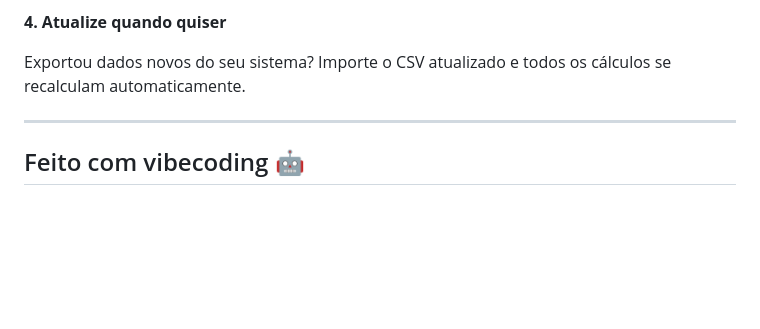
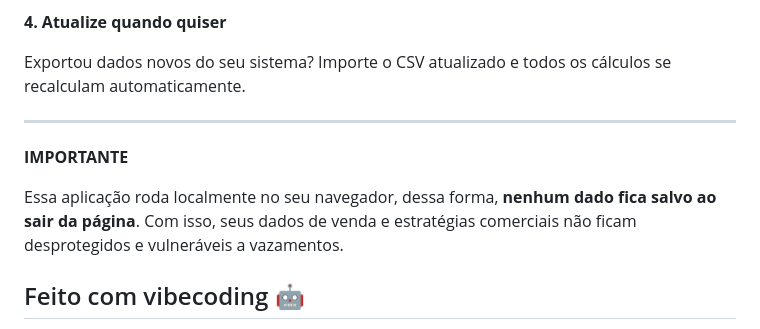
Before and after one commit to franklinelton/priceiq, a Markdown page: README.md, the part around the change. Rendered like a GitHub page; blank space fills up the shorter version.

```diff
--- a/README.md
+++ b/README.md
@@ -62,6 +62,11 @@ Exportou dados novos do seu sistema? Importe o CSV atualizado e todos os cálcul
 
 ---
 
+**IMPORTANTE**
+
+Essa aplicação roda localmente no seu navegador, dessa forma, **nenhum dado fica salvo ao sair da página**. Com isso, seus dados de venda e estratégias comerciais não ficam desprotegidos e vulneráveis a vazamentos.
+
+
 ## Feito com vibecoding 🤖
 
 Não sou desenvolvedor. Construí isso usando IA como ferramenta de desenvolvimento. Se eu consegui, você também consegue.
```
